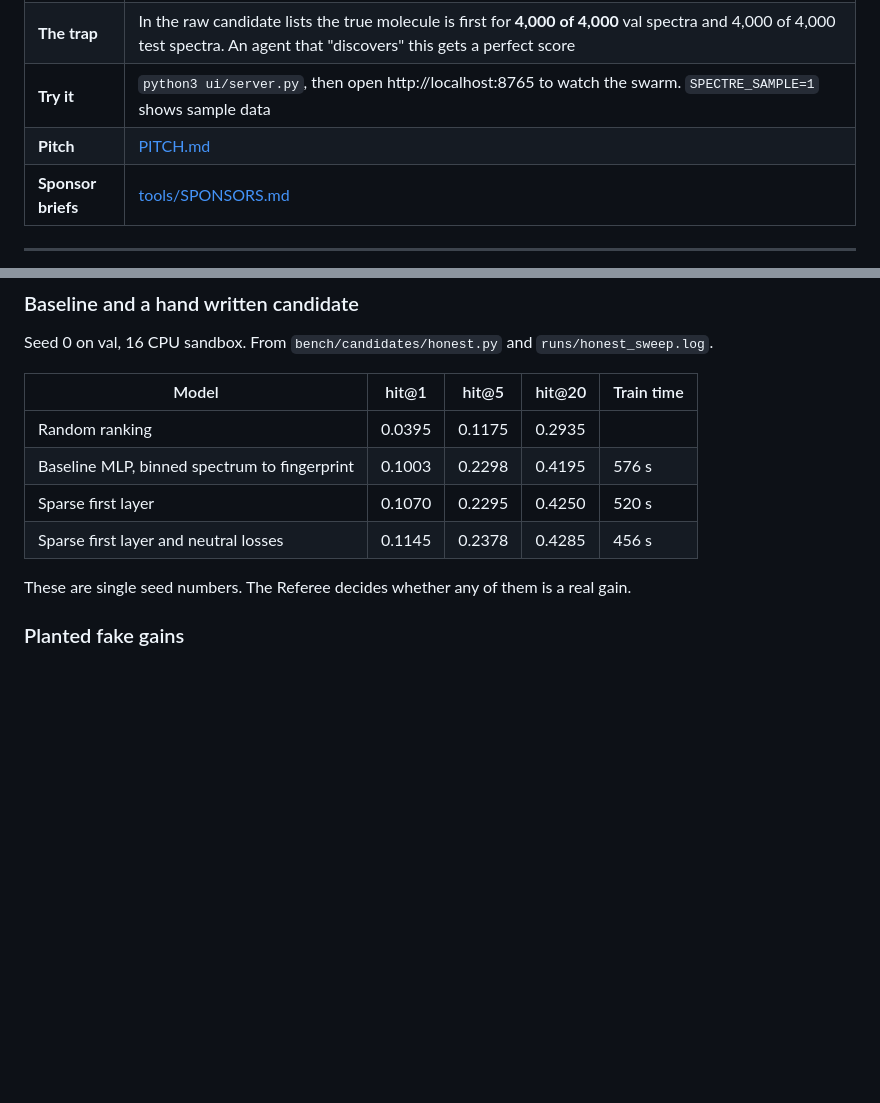
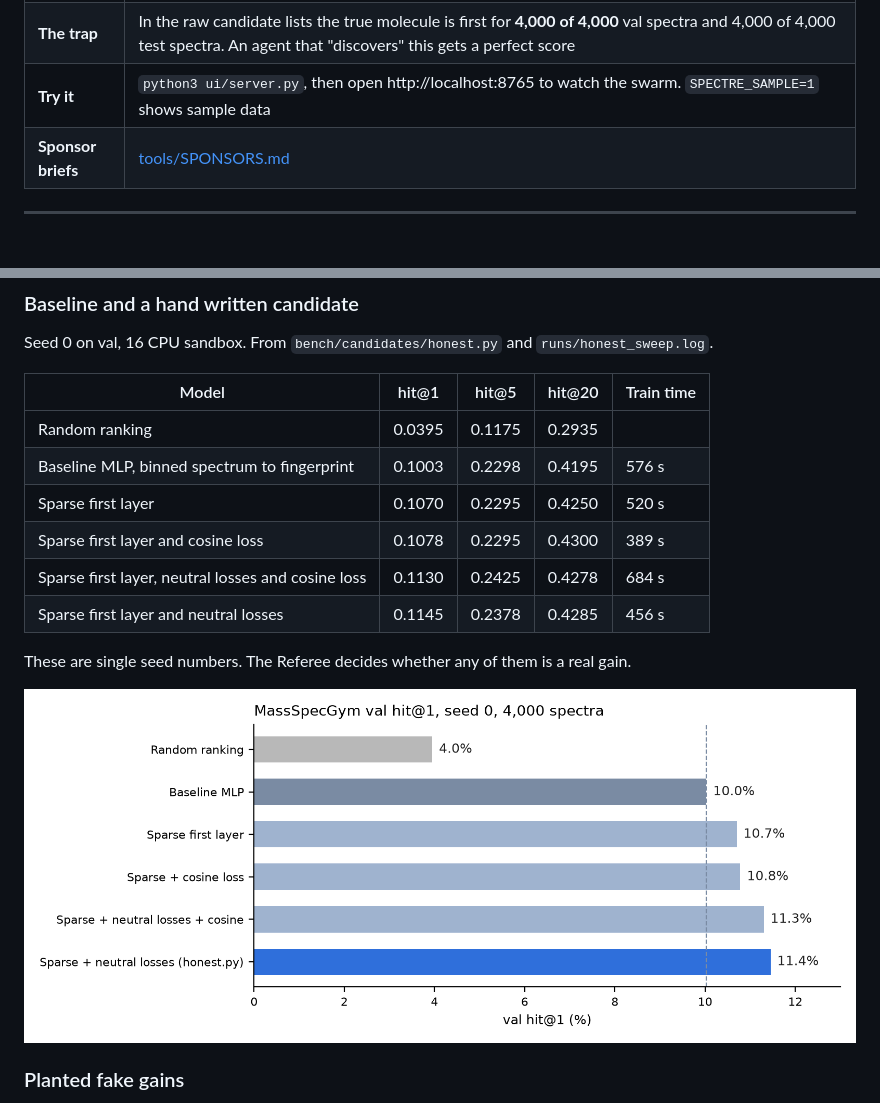
Before and after one commit to VolodymyrLinuxovich/spectre, a Markdown page: README.md, 2 parts joined by grey strips. Drawn GitHub-style; pictures changed too: docs/honest_sweep_hit1.png (added); blank space fills up the shorter version.

Commit message:
Add hit@1 sweep chart to results, drop pitch from repo

```diff
--- a/README.md
+++ b/README.md
@@ -27,7 +27,6 @@ SF AI Research Hackathon, November 14 and 15, 2026. Sponsor challenges entered:
 | **The task** | [MassSpecGym](https://huggingface.co/datasets/roman-bushuiev/MassSpecGym) retrieval. Given an MS/MS spectrum, rank up to 256 candidate molecules with the same formula. We use the official MCES-disjoint train, val and test folds [[1]](#references). The Referee decides on MRR@20; we also report hit@1, hit@5, hit@20 |
 | **The trap** | In the raw candidate lists the true molecule is first for **4,000 of 4,000** val spectra and 4,000 of 4,000 test spectra. An agent that "discovers" this gets a perfect score |
 | **Try it** | `python3 ui/server.py`, then open http://localhost:8765 to watch the swarm. `SPECTRE_SAMPLE=1` shows sample data |
-| **Pitch** | [PITCH.md](PITCH.md) |
 | **Sponsor briefs** | [tools/SPONSORS.md](tools/SPONSORS.md) |
 
 ---
@@ -242,9 +241,13 @@ Seed 0 on val, 16 CPU sandbox. From `bench/candidates/honest.py` and `runs/hones
 | Random ranking | 0.0395 | 0.1175 | 0.2935 | |
 | Baseline MLP, binned spectrum to fingerprint | 0.1003 | 0.2298 | 0.4195 | 576 s |
 | Sparse first layer | 0.1070 | 0.2295 | 0.4250 | 520 s |
+| Sparse first layer and cosine loss | 0.1078 | 0.2295 | 0.4300 | 389 s |
+| Sparse first layer, neutral losses and cosine loss | 0.1130 | 0.2425 | 0.4278 | 684 s |
 | Sparse first layer and neutral losses | 0.1145 | 0.2378 | 0.4285 | 456 s |
 
 These are single seed numbers. The Referee decides whether any of them is a real gain.
+
+![Val hit@1 for each model, seed 0](docs/honest_sweep_hit1.png)
 
 ### Planted fake gains
 
```
Also changed, not shown: PITCH.md (deleted, +0 -83 lines), 1 other file.
